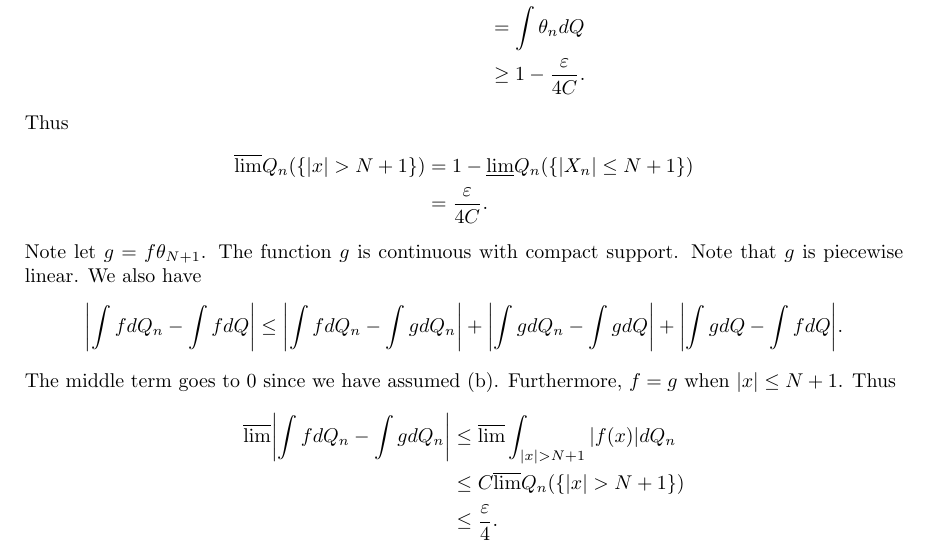
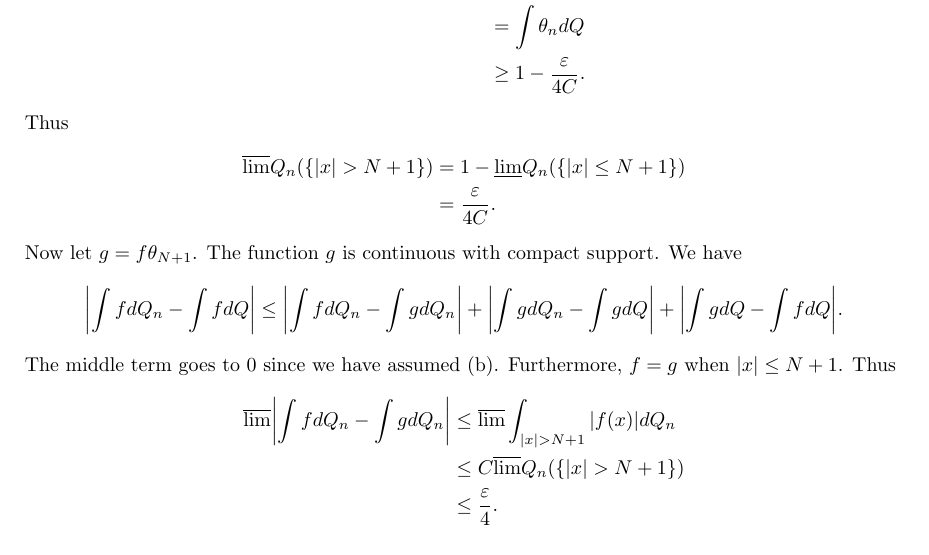
Before and after one commit to tschm/first-year-stats-notes, a LaTeX document (310A/STATS310A_11_11_21.tex.tex): part of page 5 of 6, cut so that both start at the same text. Compiled offline with pdfLaTeX.

Commit message:
correct typos in lecture 15

```diff
--- a/310A/STATS310A_11_11_21.tex.tex
+++ b/310A/STATS310A_11_11_21.tex.tex
@@ -151,10 +151,10 @@ We will call equation \eqref{lind} \emph{Linderberg's condition}.
     \end{align*}
     Thus
     \begin{align*}
-        \overline{\lim}Q_n(\{\abs{x}>N+1\})&=1-\underline{\lim}Q_n(\{\abs{X_n}\le N+1\})\\
+        \overline{\lim}Q_n(\{\abs{x}>N+1\})&=1-\underline{\lim}Q_n(\{\abs{x}\le N+1\})\\
         &= \frac{\eps}{4C}.
     \end{align*}
-    Note let $g=f\ta_{N+1}$. The function $g$ is continuous with compact support. Note that $g$ is piecewise linear. We also have
+    Now let $g=f\ta_{N+1}$. The function $g$ is continuous with compact support. We have
     \begin{align*}
         \abs{\int f dQ_n - \int f dQ} &\le \abs{\int f dQ_n - \int g dQ_n} + \abs{\int g dQ_n - \int g dQ}+\abs{\int g dQ-\int fdQ}.
     \end{align*}
```
Also changed, not shown: 310A/STATS310A_11_11_21.tex.pdf.
